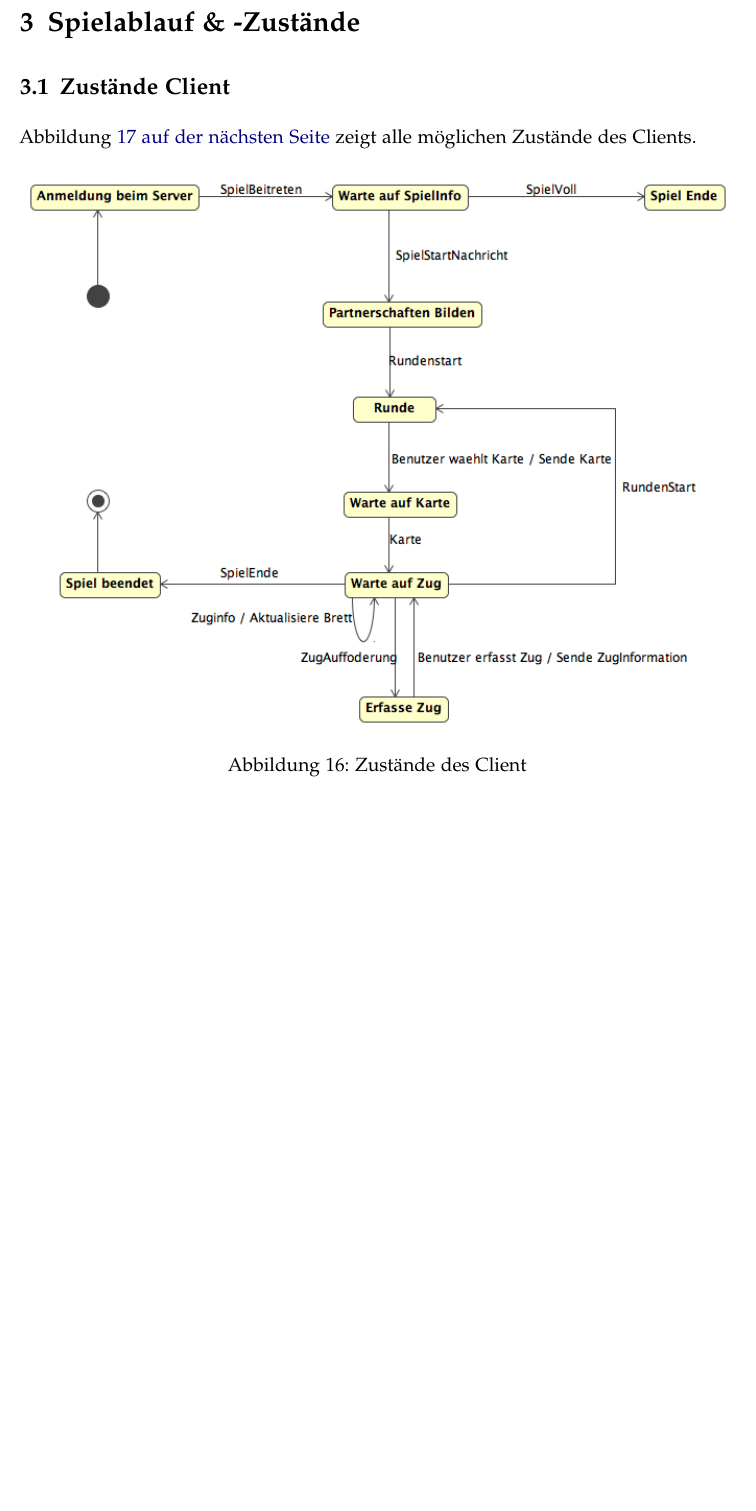
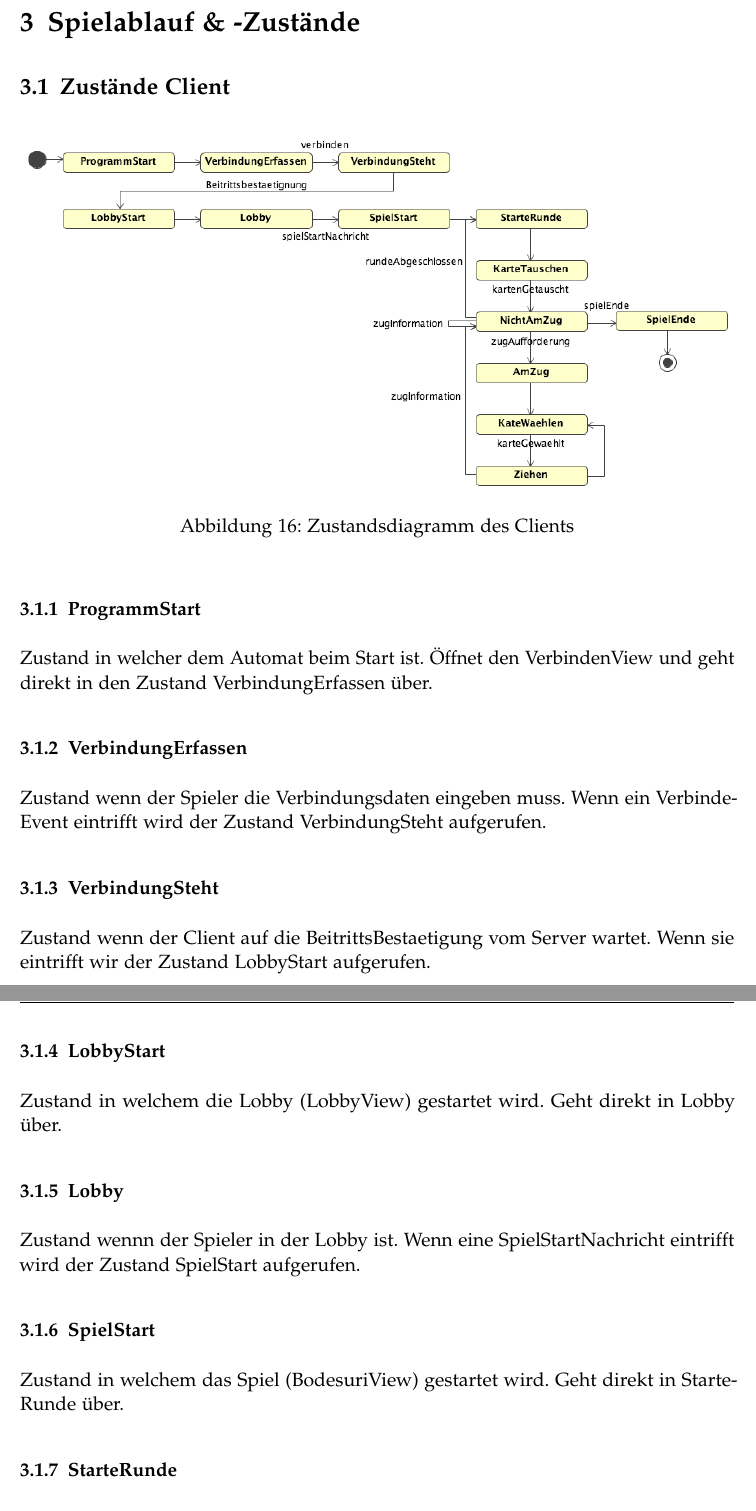
Before and after one commit to retoo/bodesuri, a LaTeX document (doc/design/design.tex): part of page 24 of 38 before the commit and two parts of pages 24 and 25 of 40 after it, the two joined at a grey line, cut so that both start at the same text, the shorter picture padded with empty space. Compiled offline with pdfLaTeX; an older LaTeX class or package is replaced by its successor.

Commit message:
- Alle Zustände des Clients eingetragen  - Zustandsdiagramm des Clients gemalt & altes gelöscht.
svn path=/trunk/; revision=618

```diff
--- a/doc/design/design.tex
+++ b/doc/design/design.tex
@@ -487,10 +487,41 @@ Der Empfänger-Thread ist für den Empfang von Netzwerk-Nachrichten zuständig.
 \label{spielzustaende_nachrichten}
 \subsection{Zustände Client} % (fold)
 \label{sub:zustände_client}
-Abbildung~\vref{fig:dienste_client} zeigt alle möglichen Zustände des Clients.
 \begin{figure}[h]
 	\centering
-	\includegraphics[width=\textwidth]{dienste_client}
-	\caption{Zustände des Client}
-	\label{fig:dienste_client}
+	\includegraphics[width=\textwidth]{zd_applikation_bodesuriclient}
+	\caption{Zustandsdiagramm des Clients}
+	\label{fig:zd_applikation_bodesuriclient}
 \end{figure}
+
+\subsubsection{ProgrammStart} % (fold)
+\label{ssub:programmstart}
+Zustand in welcher dem Automat beim Start ist. Öffnet den VerbindenView und geht direkt in den Zustand VerbindungErfassen über.
+% subsubsection programmstart (end)
+
+\subsubsection{VerbindungErfassen} % (fold)
+\label{ssub:verbinungerfassen}
+Zustand wenn der Spieler die Verbindungsdaten eingeben muss. Wenn ein VerbindeEvent eintrifft wird der Zustand VerbindungSteht aufgerufen.
+% subsubsection verbinungerfassen (end)
+
+\subsubsection{VerbindungSteht} % (fold)
+\label{ssub:verbindungsteht}
+Zustand wenn der Client auf die BeitrittsBestaetigung vom Server wartet. Wenn sie eintrifft wir der Zustand LobbyStart aufgerufen.
+% subsubsection verbindungsteht (end)
+
+\subsubsection{LobbyStart} % (fold)
+\label{ssub:lobbystart}
+Zustand in welchem die Lobby (LobbyView) gestartet wird. Geht direkt in Lobby über.
+% subsubsection lobbystart (end)
+
+\subsubsection{Lobby} % (fold)
+\label{ssub:lobby}
+Zustand wennn der Spieler in der Lobby ist. Wenn eine SpielStartNachricht eintrifft wird der Zustand SpielStart aufgerufen.
+% subsubsection lobby (end)
+
+\subsubsection{SpielStart} % (fold)
+\label{ssub:spielstart}
+Zustand in welchem das Spiel (BodesuriView) gestartet wird. Geht direkt in StarteRunde über.
+% subsubsection spielstart (end)
+
+\subsubsection{StarteRunde} % (fold)
@@ -496,0 +553 @@ Abbildung~\vref{fig:dienste_client} zeigt alle möglichen Zustände des Clients.
+\subsubsection{KarteWaehlen} % (fold)
```
Also changed, not shown: doc/design/img/dienste_client.png (deleted), doc/design/img/zd_applikation_bodesuriclient.png (added), doc/design/design.tex (38 more changed lines), 1 other file.
